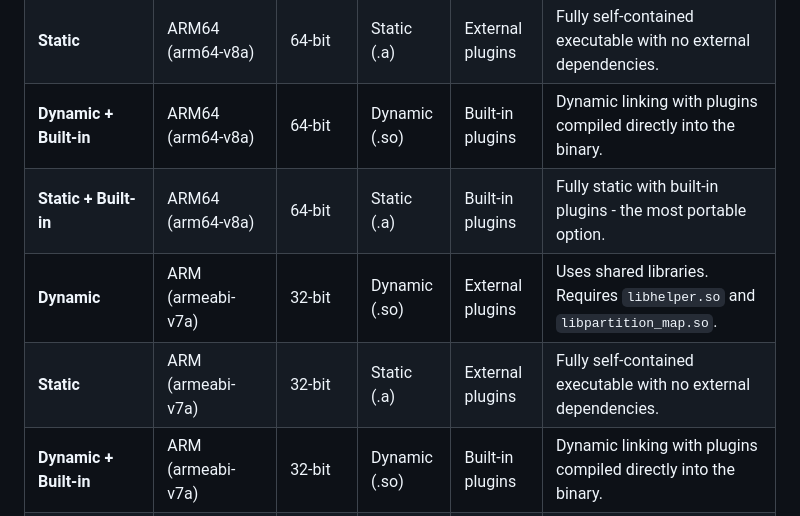
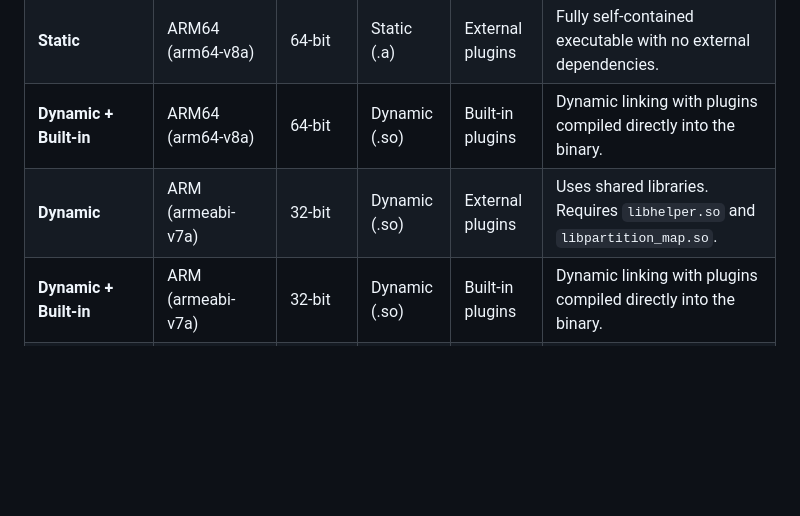
Before and after one commit to ShawkTeam/pmt-renovated, a Markdown page: docs/md/release-types.md, the part around the change. GitHub-like rendering; blank space fills up the shorter version.

```diff
--- a/docs/md/release-types.md
+++ b/docs/md/release-types.md
@@ -15,9 +15,7 @@ This project provides multiple release configurations tailored for specific Andr
 | **Dynamic**            | ARM64 (arm64-v8a) | 64-bit  | Dynamic (.so) | External plugins | Uses shared libraries. Requires `libhelper.so` and `libpartition_map.so`. |
 | **Static**             | ARM64 (arm64-v8a) | 64-bit  | Static (.a)   | External plugins | Fully self-contained executable with no external dependencies.            |
 | **Dynamic + Built-in** | ARM64 (arm64-v8a) | 64-bit  | Dynamic (.so) | Built-in plugins | Dynamic linking with plugins compiled directly into the binary.           |
-| **Static + Built-in**  | ARM64 (arm64-v8a) | 64-bit  | Static (.a)   | Built-in plugins | Fully static with built-in plugins - the most portable option.            |
 | **Dynamic**            | ARM (armeabi-v7a) | 32-bit  | Dynamic (.so) | External plugins | Uses shared libraries. Requires `libhelper.so` and `libpartition_map.so`. |
-| **Static**             | ARM (armeabi-v7a) | 32-bit  | Static (.a)   | External plugins | Fully self-contained executable with no external dependencies.            |
 | **Dynamic + Built-in** | ARM (armeabi-v7a) | 32-bit  | Dynamic (.so) | Built-in plugins | Dynamic linking with plugins compiled directly into the binary.           |
 | **Static + Built-in**  | ARM (armeabi-v7a) | 32-bit  | Static (.a)   | Built-in plugins | Fully static with built-in plugins - the most portable option.            |
 
```
Also changed, not shown: docs/md/usage-guide.md (+1 -1 lines).
